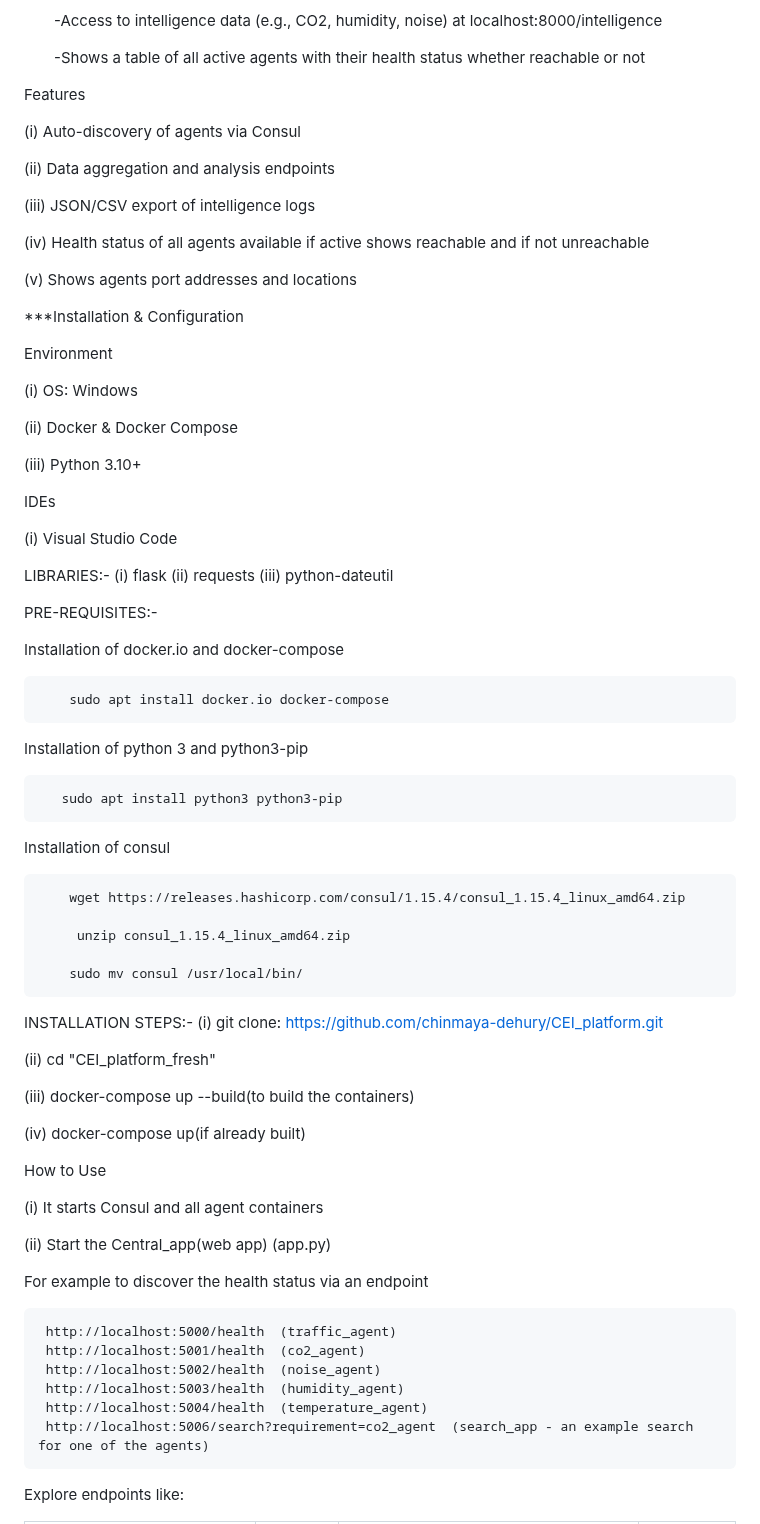
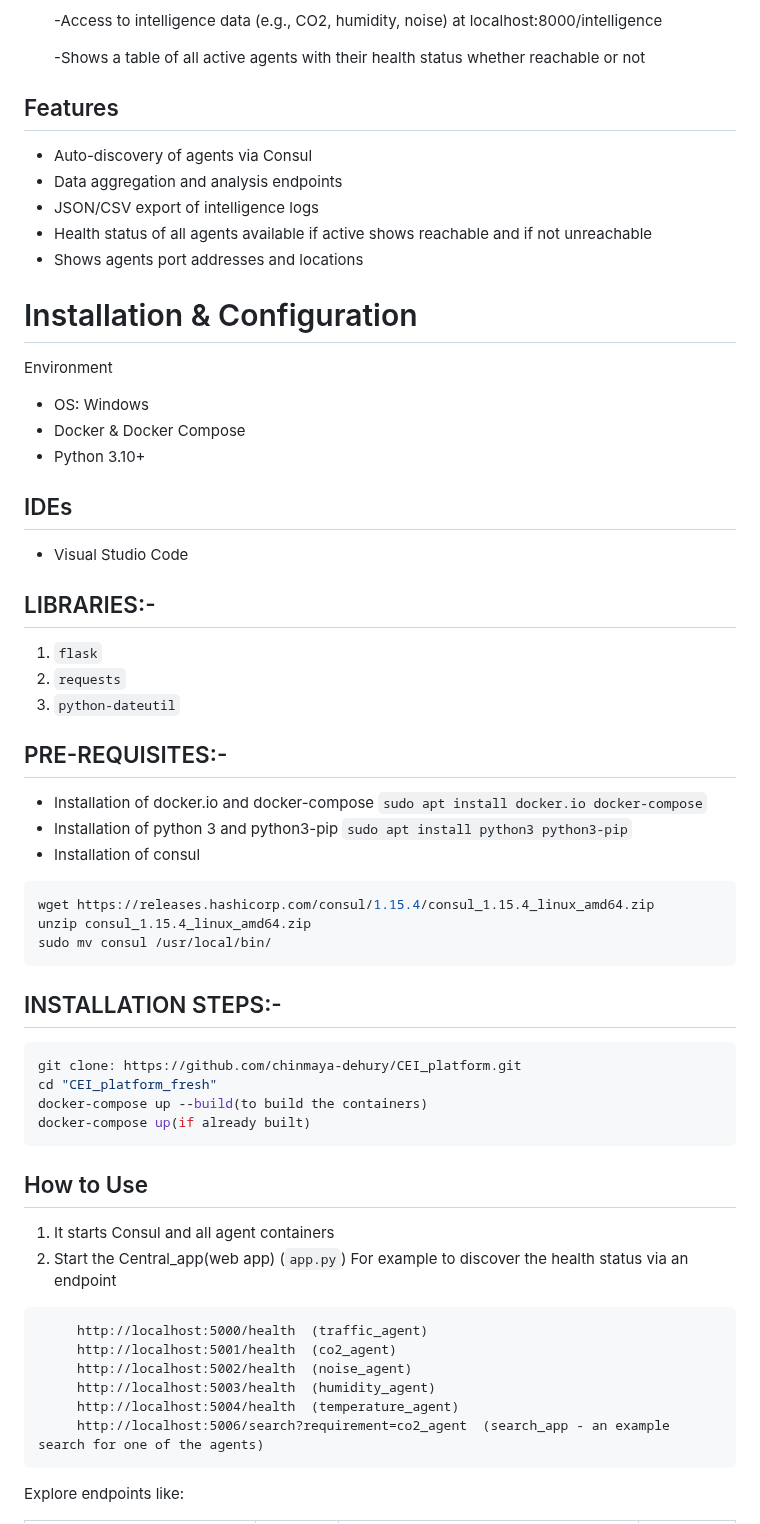
Before and after one commit to chinmaya-dehury/CEI_platform, a Markdown page: README.md, the part around one of its changes. GitHub-like rendering.

Commit message:
fixing markdown

````diff
--- a/README.md
+++ b/README.md
@@ -63,81 +63,62 @@ The CEI Platform is a microservice system that gathers and exposes real-time tra
 
     -Shows a table of all active agents with their health status whether reachable or not
 
- Features
+## Features
+- Auto-discovery of agents via Consul
+- Data aggregation and analysis endpoints
+- JSON/CSV export of intelligence logs
+- Health status of all agents available if active shows reachable and if not unreachable
+- Shows agents port addresses and locations
 
-(i) Auto-discovery of agents via Consul
-
-(ii) Data aggregation and analysis endpoints
-
-(iii) JSON/CSV export of intelligence logs
-
-(iv) Health status of all agents available if active shows reachable and if not unreachable
-
-(v) Shows agents port addresses and locations
-
-***Installation & Configuration
+# Installation & Configuration
 
  Environment
+- OS: Windows
+- Docker & Docker Compose
+- Python 3.10+
 
- (i) OS: Windows
+## IDEs
 
-(ii) Docker & Docker Compose
+- Visual Studio Code
 
-(iii) Python 3.10+
+## LIBRARIES:-
+1. `flask`
+2. `requests`
+3. `python-dateutil`
 
-IDEs
+## PRE-REQUISITES:-
 
-(i) Visual Studio Code
-
-LIBRARIES:-
-(i) flask
-(ii) requests
-(iii) python-dateutil
-
-PRE-REQUISITES:-
-
-Installation of docker.io and docker-compose
-
-        sudo apt install docker.io docker-compose
-
-Installation of python 3 and python3-pip
-
-       sudo apt install python3 python3-pip
+- Installation of docker.io and docker-compose
+```sudo apt install docker.io docker-compose```
+- Installation of python 3 and python3-pip
+```sudo apt install python3 python3-pip```
+- Installation of consul
+```sh
+wget https://releases.hashicorp.com/consul/1.15.4/consul_1.15.4_linux_amd64.zip
+unzip consul_1.15.4_linux_amd64.zip
+sudo mv consul /usr/local/bin/
+```
 
 
- Installation of consul
-
-        wget https://releases.hashicorp.com/consul/1.15.4/consul_1.15.4_linux_amd64.zip
-
-         unzip consul_1.15.4_linux_amd64.zip
-
-        sudo mv consul /usr/local/bin/
-
-
-INSTALLATION STEPS:-
-(i) git clone: https://github.com/chinmaya-dehury/CEI_platform.git
-
-(ii) cd "CEI_platform_fresh"
-
-(iii) docker-compose up --build(to build the containers)
-
-(iv) docker-compose up(if already built)
-
-How to Use
-
-(i) It starts Consul and all agent containers
-
-(ii) Start the Central_app(web app) (app.py)
-
+## INSTALLATION STEPS:-
+```sh
+git clone: https://github.com/chinmaya-dehury/CEI_platform.git
+cd "CEI_platform_fresh"
+docker-compose up --build(to build the containers)
+docker-compose up(if already built)
+```
+## How to Use
+1. It starts Consul and all agent containers
+2. Start the Central_app(web app) (`app.py`)
 For example to discover the health status via an endpoint
-
-
+```
      http://localhost:5000/health  (traffic_agent)
      http://localhost:5001/health  (co2_agent)
      http://localhost:5002/health  (noise_agent)
      http://localhost:5003/health  (humidity_agent)
      http://localhost:5004/health  (temperature_agent)
      http://localhost:5006/search?requirement=co2_agent  (search_app - an example search for one of the agents)
+```
 
 Explore endpoints like:
 
````
Also changed, not shown: other parts of README.md (+9 -11 lines).
